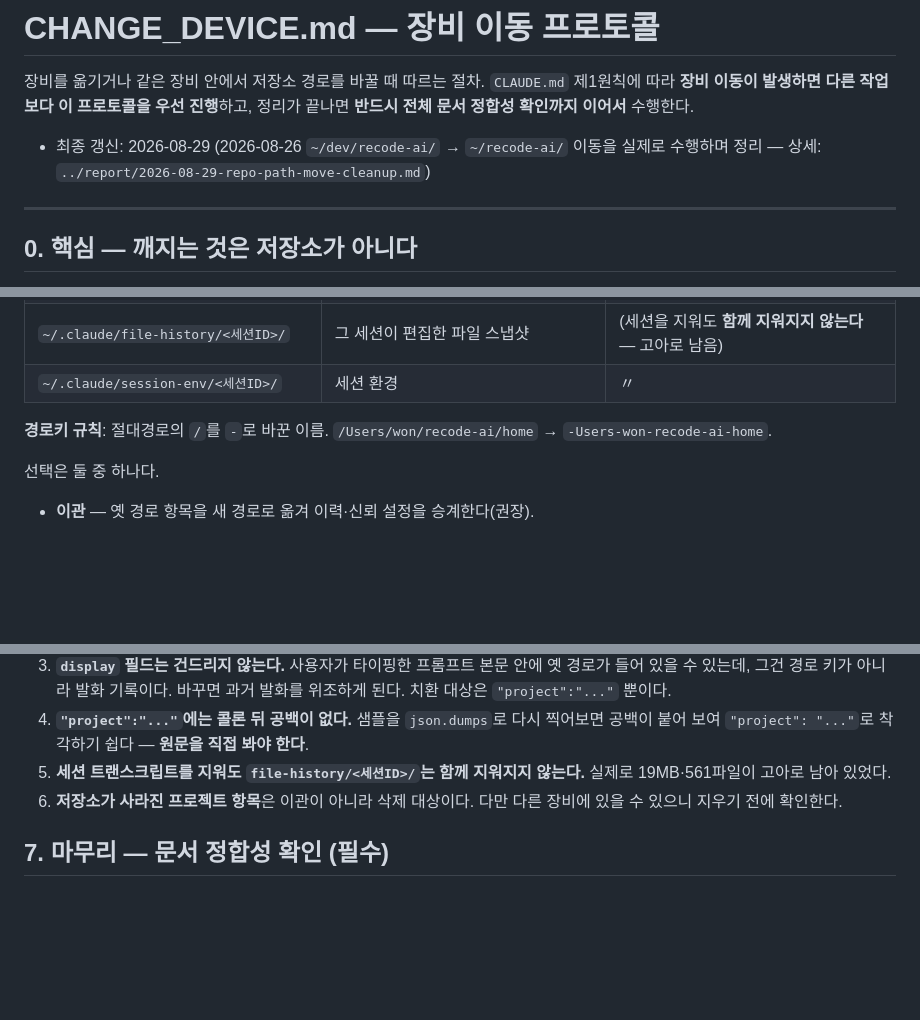
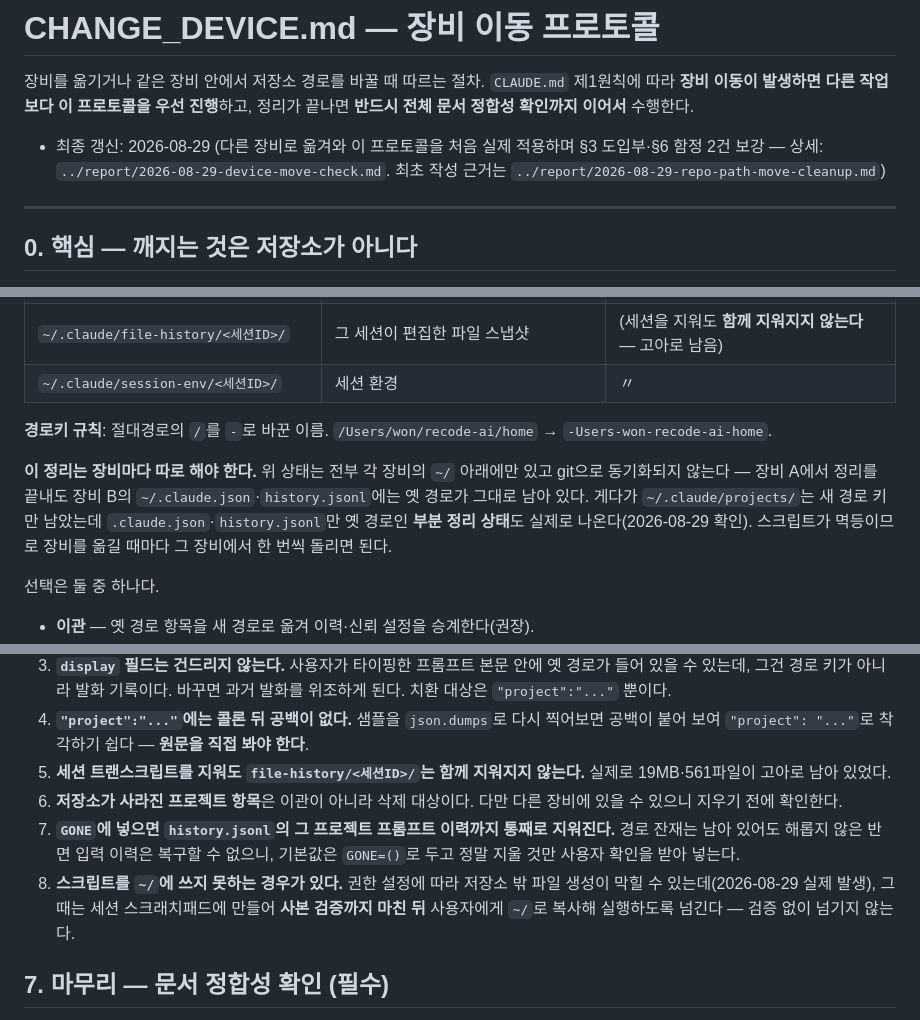
Before and after one commit to re8code/home, a Markdown page: docs/CHANGE_DEVICE.md, 3 parts joined by grey strips. GitHub-like rendering; blank space fills up the shorter version.

```diff
--- a/docs/CHANGE_DEVICE.md
+++ b/docs/CHANGE_DEVICE.md
@@ -2,7 +2,7 @@
 
 장비를 옮기거나 같은 장비 안에서 저장소 경로를 바꿀 때 따르는 절차. `CLAUDE.md` 제1원칙에 따라 **장비 이동이 발생하면 다른 작업보다 이 프로토콜을 우선 진행**하고, 정리가 끝나면 **반드시 전체 문서 정합성 확인까지 이어서** 수행한다.
 
-- 최종 갱신: 2026-08-29 (2026-08-26 `~/dev/recode-ai/` → `~/recode-ai/` 이동을 실제로 수행하며 정리 — 상세: `../report/2026-08-29-repo-path-move-cleanup.md`)
+- 최종 갱신: 2026-08-29 (다른 장비로 옮겨와 이 프로토콜을 처음 실제 적용하며 §3 도입부·§6 함정 2건 보강 — 상세: `../report/2026-08-29-device-move-check.md`. 최초 작성 근거는 `../report/2026-08-29-repo-path-move-cleanup.md`)
 
 ---
 
@@ -39,6 +39,8 @@
 | `~/.claude/session-env/<세션ID>/` | 세션 환경 | 〃 |
 
 **경로키 규칙**: 절대경로의 `/`를 `-`로 바꾼 이름. `/Users/won/recode-ai/home` → `-Users-won-recode-ai-home`.
+
+**이 정리는 장비마다 따로 해야 한다.** 위 상태는 전부 각 장비의 `~/` 아래에만 있고 git으로 동기화되지 않는다 — 장비 A에서 정리를 끝내도 장비 B의 `~/.claude.json`·`history.jsonl`에는 옛 경로가 그대로 남아 있다. 게다가 `~/.claude/projects/`는 새 경로 키만 남았는데 `.claude.json`·`history.jsonl`만 옛 경로인 **부분 정리 상태**도 실제로 나온다(2026-08-29 확인). 스크립트가 멱등이므로 장비를 옮길 때마다 그 장비에서 한 번씩 돌리면 된다.
 
 선택은 둘 중 하나다.
 
@@ -169,6 +171,8 @@ PY
 4. **`"project":"..."`에는 콜론 뒤 공백이 없다.** 샘플을 `json.dumps`로 다시 찍어보면 공백이 붙어 보여 `"project": "..."`로 착각하기 쉽다 — **원문을 직접 봐야 한다**.
 5. **세션 트랜스크립트를 지워도 `file-history/<세션ID>/`는 함께 지워지지 않는다.** 실제로 19MB·561파일이 고아로 남아 있었다.
 6. **저장소가 사라진 프로젝트 항목**은 이관이 아니라 삭제 대상이다. 다만 다른 장비에 있을 수 있으니 지우기 전에 확인한다.
+7. **`GONE`에 넣으면 `history.jsonl`의 그 프로젝트 프롬프트 이력까지 통째로 지워진다.** 경로 잔재는 남아 있어도 해롭지 않은 반면 입력 이력은 복구할 수 없으니, 기본값은 `GONE=()`로 두고 정말 지울 것만 사용자 확인을 받아 넣는다.
+8. **스크립트를 `~/`에 쓰지 못하는 경우가 있다.** 권한 설정에 따라 저장소 밖 파일 생성이 막힐 수 있는데(2026-08-29 실제 발생), 그때는 세션 스크래치패드에 만들어 **사본 검증까지 마친 뒤** 사용자에게 `~/`로 복사해 실행하도록 넘긴다 — 검증 없이 넘기지 않는다.
 
 ## 7. 마무리 — 문서 정합성 확인 (필수)
 
```
Also changed, not shown: docs/DEVLOG.md (+3 -0 lines), report/2026-08-29-device-move-check.md (added, +65 -0 lines).
